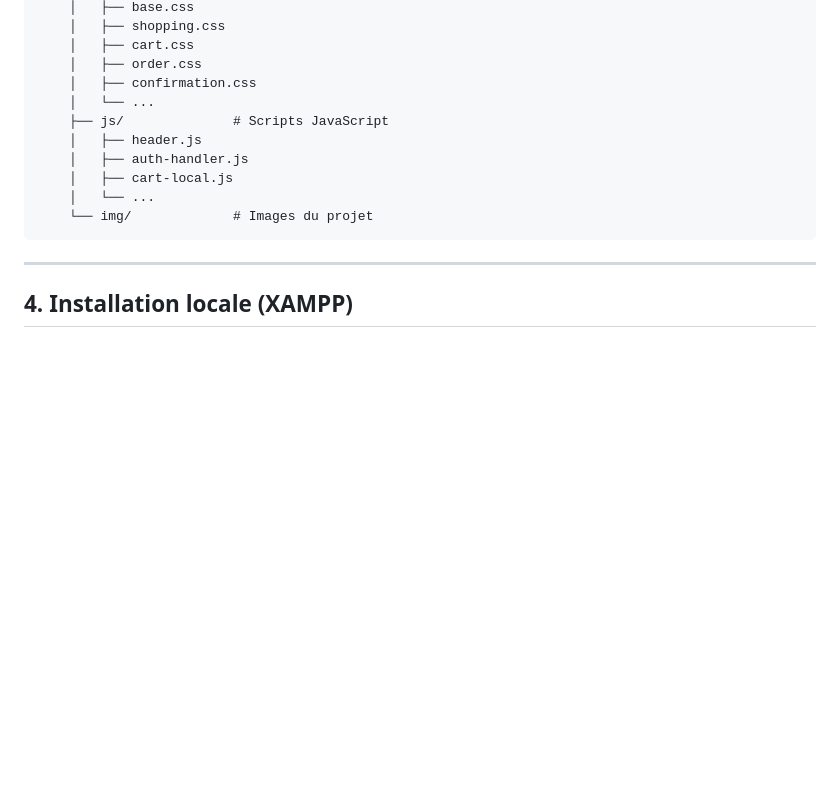
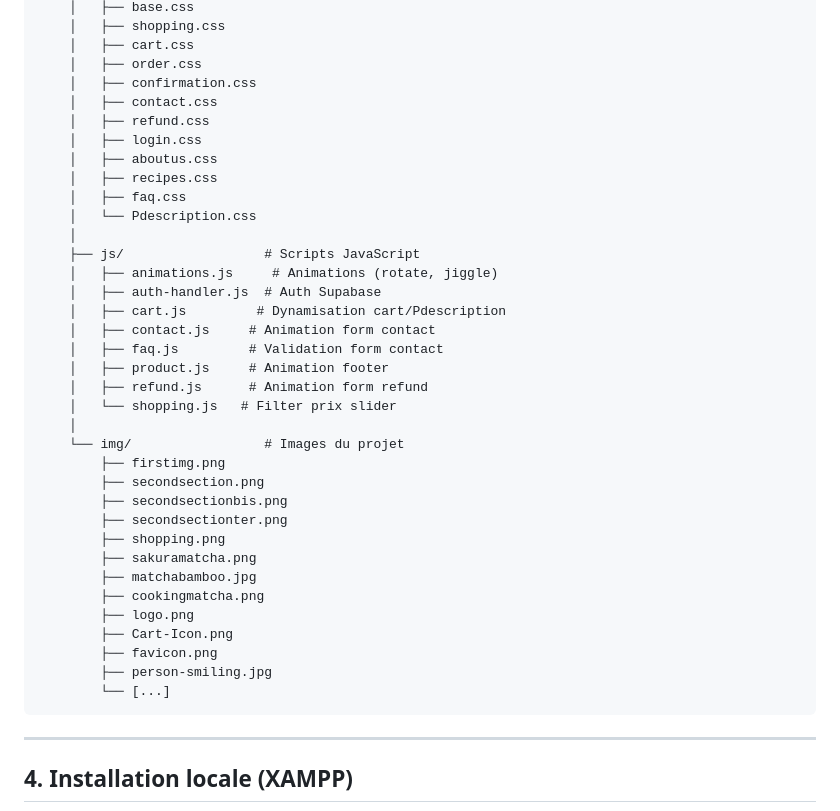
Before and after one commit to bobbyelfamoso/projetdev, a Markdown page: README.md, the part around one of its changes. Drawn GitHub-style; blank space fills up the shorter version.

````diff
--- a/README.md
+++ b/README.md
@@ -126,13 +147,38 @@ projetdev/
     │   ├── cart.css
     │   ├── order.css
     │   ├── confirmation.css
-    │   └── ...
-    ├── js/              # Scripts JavaScript
-    │   ├── header.js
-    │   ├── auth-handler.js
-    │   ├── cart-local.js
-    │   └── ...
-    └── img/             # Images du projet
+    │   ├── contact.css
+    │   ├── refund.css
+    │   ├── login.css
+    │   ├── aboutus.css
+    │   ├── recipes.css
+    │   ├── faq.css
+    │   └── Pdescription.css
+    │
+    ├── js/                  # Scripts JavaScript
+    │   ├── animations.js     # Animations (rotate, jiggle)
+    │   ├── auth-handler.js  # Auth Supabase
+    │   ├── cart.js         # Dynamisation cart/Pdescription
+    │   ├── contact.js     # Animation form contact
+    │   ├── faq.js         # Validation form contact
+    │   ├── product.js     # Animation footer
+    │   ├── refund.js      # Animation form refund
+    │   └── shopping.js   # Filter prix slider
+    │
+    └── img/                 # Images du projet
+        ├── firstimg.png
+        ├── secondsection.png
+        ├── secondsectionbis.png
+        ├── secondsectionter.png
+        ├── shopping.png
+        ├── sakuramatcha.png
+        ├── matchabamboo.jpg
+        ├── cookingmatcha.png
+        ├── logo.png
+        ├── Cart-Icon.png
+        ├── favicon.png
+        ├── person-smiling.jpg
+        └── [...]
 ```
 
 ---
````
Also changed, not shown: other parts of README.md (+48 -27 lines).
